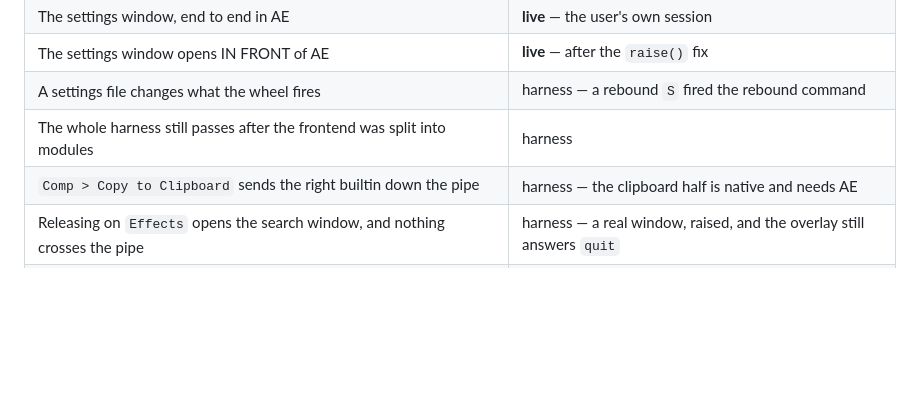
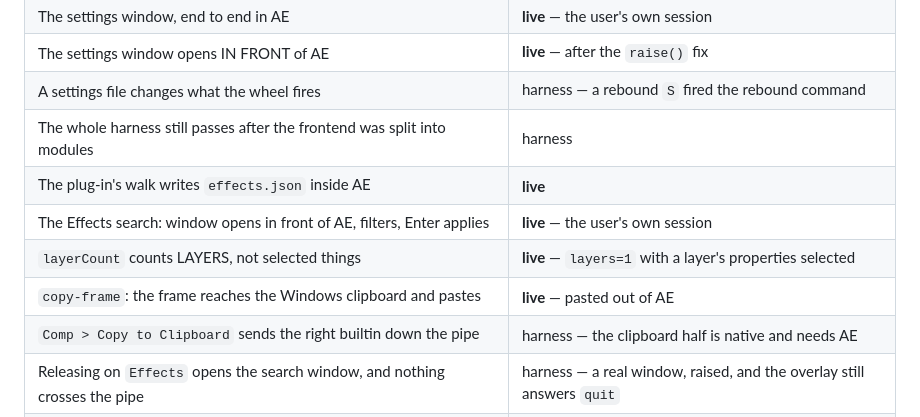
Before and after one commit to AldaGs/pieFX, a Markdown page: HANDOFF.md, the part around one of its changes. GitHub-like rendering; blank space fills up the shorter version.

```diff
--- a/HANDOFF.md
+++ b/HANDOFF.md
@@ -56,6 +56,10 @@ the offline harness (`poc/pipe_test.ps1`).
 | The settings window opens IN FRONT of AE | **live** — after the `raise()` fix |
 | A settings file changes what the wheel fires | harness — a rebound `S` fired the rebound command |
 | The whole harness still passes after the frontend was split into modules | harness |
+| The plug-in's walk writes `effects.json` inside AE | **live** |
+| The Effects search: window opens in front of AE, filters, Enter applies | **live** — the user's own session |
+| `layerCount` counts LAYERS, not selected things | **live** — `layers=1` with a layer's properties selected |
+| `copy-frame`: the frame reaches the Windows clipboard and pastes | **live** — pasted out of AE |
 | `Comp > Copy to Clipboard` sends the right builtin down the pipe | harness — the clipboard half is native and needs AE |
 | Releasing on `Effects` opens the search window, and nothing crosses the pipe | harness — a real window, raised, and the overlay still answers `quit` |
 | The search window filters, ranks and keyboard-navigates a catalogue | harness fixture + browser preview |
```
Also changed, not shown: other parts of HANDOFF.md (+40 -26 lines).
